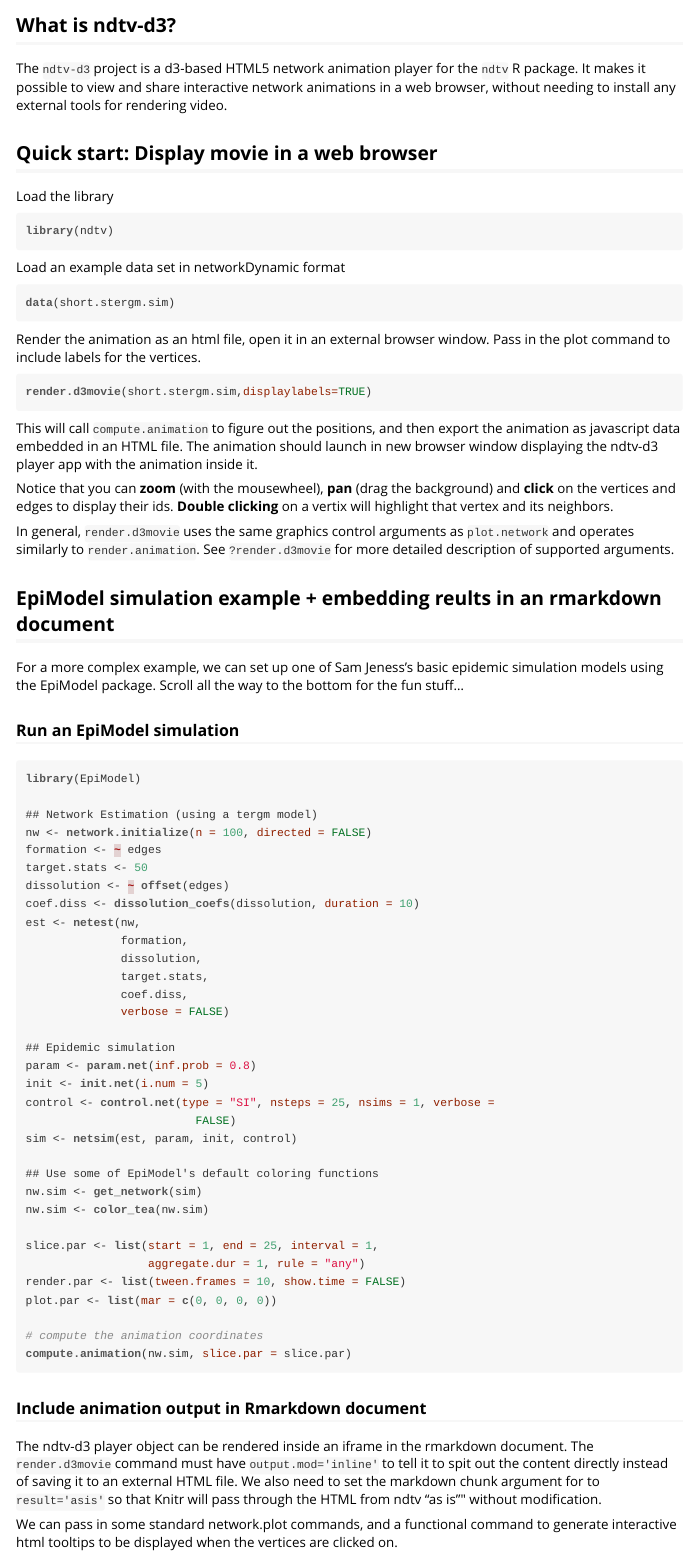
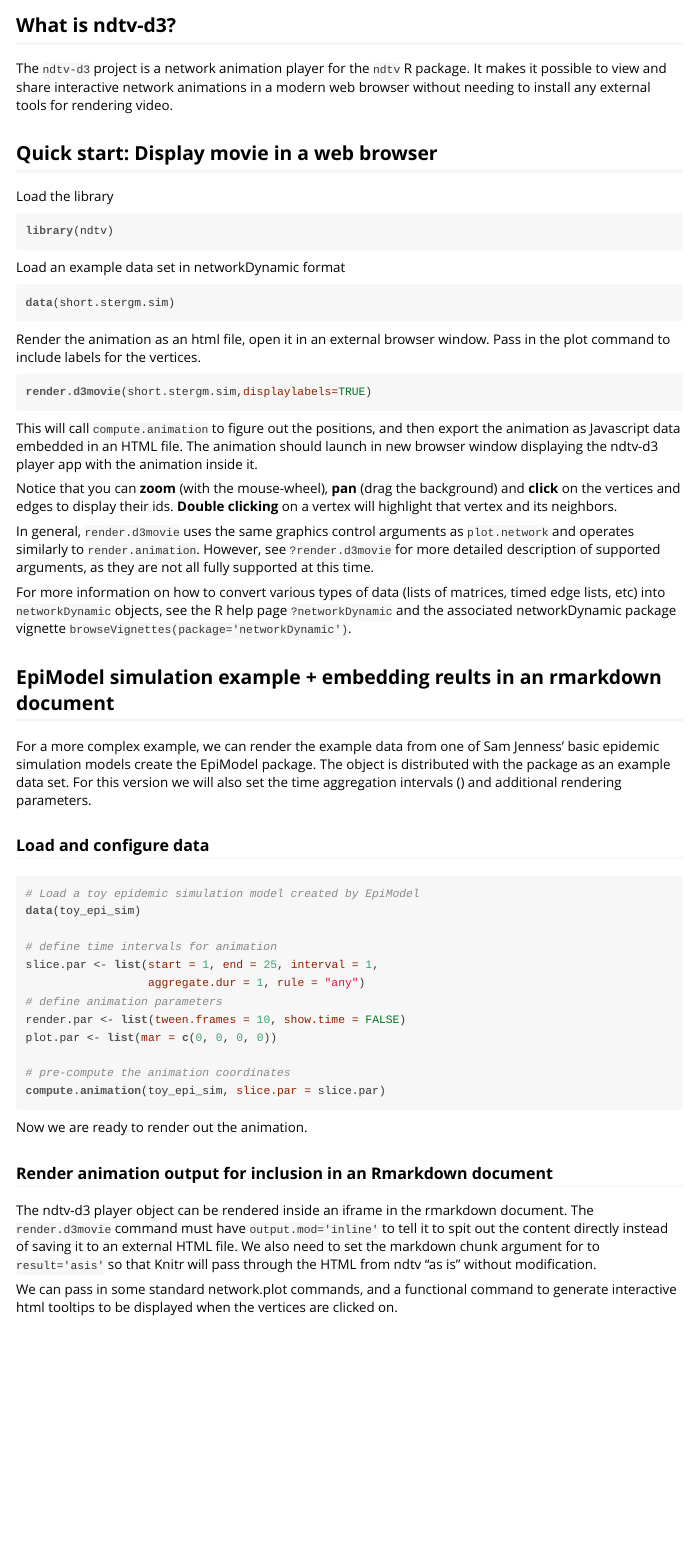
Before and after one commit to statnet/ndtv, an R Markdown document (ndtv/vignettes/ndtv-d3_vignette.rmd): the page in a window 1100 px wide, from 150 px down. The pictures show the output file ndtv/vignettes/ndtv-d3_vignette.html that the author committed with the source, opened offline; long lines of code are wrapped.

Commit message:
Added example dataset toy_epi_sim with EpiModel output example dataset, updated ndtv-d3 vignette to load example dataset instead of running sim in order to be able to avoid declaring a Suggests dependency to EpiModel.  Also updates top-level package documentation

````diff
--- a/ndtv/vignettes/ndtv-d3_vignette.rmd
+++ b/ndtv/vignettes/ndtv-d3_vignette.rmd
@@ -12,7 +12,7 @@
 <!-- to render out this file for preview when not using RStudio:  rmarkdown::render('vignettes/ndtv-d3_vignette.rmd') -->
 
 ## What is ndtv-d3? ##
-The `ndtv-d3` project is a d3-based HTML5 network animation player for the `ndtv` R package. It makes it possible to view and share interactive network animations in a web browser, without needing to install any external tools for rendering video.
+The `ndtv-d3` project is a network animation player for the `ndtv` R package. It makes it possible to view and share interactive network animations in a modern web browser without needing to install any external tools for rendering video.
 
 ## Quick start: Display movie in a web browser ##
 
@@ -31,59 +31,42 @@
 render.d3movie(short.stergm.sim,displaylabels=TRUE)
 ```
 
-This will call `compute.animation` to figure out the positions, and then export the animation as javascript data embedded in an HTML file. The animation should launch in new browser window displaying the ndtv-d3 player app with the animation inside it.
+This will call `compute.animation` to figure out the positions, and then export the animation as Javascript data embedded in an HTML file. The animation should launch in new browser window displaying the ndtv-d3 player app with the animation inside it.
 
-Notice that you can **zoom** (with the mousewheel), **pan** (drag the background) and **click** on the vertices and edges to display their ids.  **Double clicking** on a vertix will highlight that vertex and its neighbors.
+Notice that you can **zoom** (with the mouse-wheel), **pan** (drag the background) and **click** on the vertices and edges to display their ids.  **Double clicking** on a vertex will highlight that vertex and its neighbors.
 
-In general, `render.d3movie` uses the same graphics control arguments as `plot.network` and operates similarly to `render.animation`.  See `?render.d3movie` for more detailed description of supported arguments.
+In general, `render.d3movie` uses the same graphics control arguments as `plot.network` and operates similarly to `render.animation`.  However, see `?render.d3movie` for more detailed description of supported arguments, as they are not all fully supported at this time.
+
+For more information on how to convert various types of data (lists of matrices, timed edge lists, etc) into `networkDynamic` objects, see the R help page `?networkDynamic` and the associated networkDynamic package vignette `browseVignettes(package='networkDynamic')`.
 
 
 ## EpiModel simulation example + embedding reults in an rmarkdown document##
 
-For a more complex example, we can set up one of Sam Jeness's basic epidemic simulation models using the EpiModel package.  Scroll all the way to the bottom for the fun stuff...
+For a more complex example, we can render the example data from one of Sam Jenness' basic epidemic simulation models create the EpiModel package.  The \code{\link{toy_epi_sim}} object is distributed with the \code{ndtv} package as an example data set.   For this version we will also set the time aggregation intervals (\code{slice.par}) and  additional rendering parameters.
 
-### Run an EpiModel simulation ###
+### Load and configure data ###
 
 ```{r,results='hide',message=FALSE}
 
-library(EpiModel)
+# Load a toy epidemic simulation model created by EpiModel
+data(toy_epi_sim)
 
-## Network Estimation (using a tergm model)
-nw <- network.initialize(n = 100, directed = FALSE)
-formation <- ~ edges
-target.stats <- 50
-dissolution <- ~ offset(edges)
-coef.diss <- dissolution_coefs(dissolution, duration = 10)
-est <- netest(nw,
-              formation,
-              dissolution,
-              target.stats,
-              coef.diss,
-              verbose = FALSE)
-
-## Epidemic simulation
-param <- param.net(inf.prob = 0.8)
-init <- init.net(i.num = 5)
-control <- control.net(type = "SI", nsteps = 25, nsims = 1, verbose =
-                         FALSE)
-sim <- netsim(est, param, init, control)
-
-## Use some of EpiModel's default coloring functions
-nw.sim <- get_network(sim)
-nw.sim <- color_tea(nw.sim)
-
+# define time intervals for animation
 slice.par <- list(start = 1, end = 25, interval = 1,
                   aggregate.dur = 1, rule = "any")
+# define animation parameters
 render.par <- list(tween.frames = 10, show.time = FALSE)
 plot.par <- list(mar = c(0, 0, 0, 0))
 
-# compute the animation coordinates
-compute.animation(nw.sim, slice.par = slice.par)
+# pre-compute the animation coordinates
+compute.animation(toy_epi_sim, slice.par = slice.par)
 ```
 
-### Include animation output in Rmarkdown document ###
+Now we are ready to render out the animation.
 
-The ndtv-d3 player object can be rendered inside an iframe in the rmarkdown document. The `render.d3movie` command must have `output.mod='inline'` to tell it to spit out the content directly instead of saving it to an external HTML file.  We also need to set the markdown chunk argument for to `result='asis'` so that Knitr will pass through the HTML from ndtv "as is"" without modification.
+### Render animation output for inclusion in an Rmarkdown document ###
+
+The ndtv-d3 player object can be rendered inside an iframe in the rmarkdown document. The `render.d3movie` command must have `output.mod='inline'` to tell it to spit out the content directly instead of saving it to an external HTML file.  We also need to set the markdown chunk argument for to `result='asis'` so that Knitr will pass through the HTML from ndtv "as is" without modification.
 
 We can pass in some standard network.plot commands, and a functional command to generate interactive html tooltips to be displayed when the vertices are clicked on.
 
````
Also changed, not shown: ndtv/R/export.movie.R (+3 -3 lines), ndtv/data/toy_epi_sim.rda (added), ndtv/vignettes/ndtv-d3_vignette.html, ndtv/vignettes/ndtv-d3_vignette.rmd (54 more changed lines), 4 other files.
